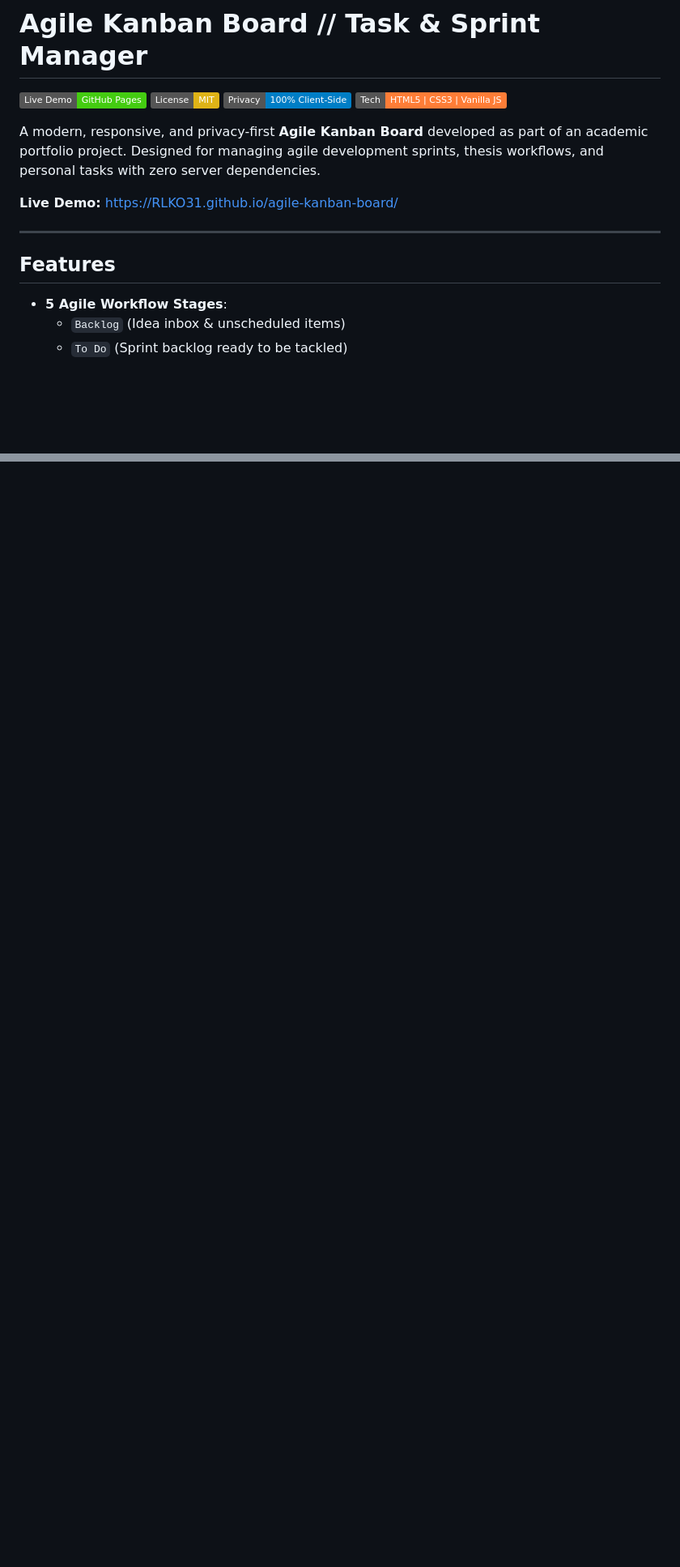
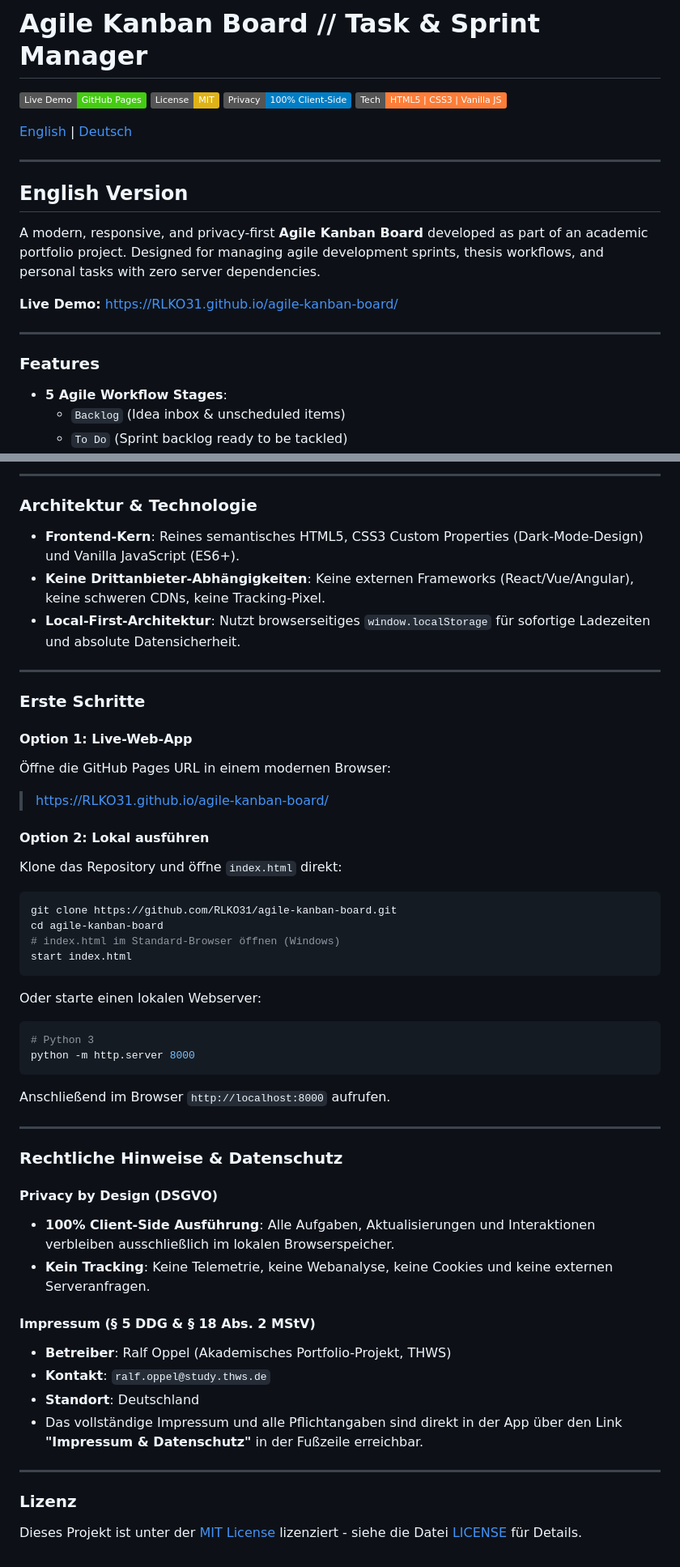
Before and after one commit to RLKO31/agile-kanban-board, a Markdown page: README.md, 2 parts joined by grey strips. Shown at 81% size. GitHub-like rendering; badges without logos; blank space fills up the shorter version.

````diff
--- a/README.md
+++ b/README.md
@@ -2,8 +2,14 @@
 
 [![GitHub Pages](https://img.shields.io/badge/Live%20Demo-GitHub%20Pages-brightgreen?logo=github)](https://RLKO31.github.io/agile-kanban-board/)
 [![License: MIT](https://img.shields.io/badge/License-MIT-yellow.svg)](https://opensource.org/licenses/MIT)
-[![Privacy: Client-Side Only](https://img.shields.io/badge/Privacy-100%25%20Client--Side-blue)](#-privacy--legal-compliance)
-[![Tech: Vanilla JS](https://img.shields.io/badge/Tech-HTML5%20%7C%20CSS3%20%7C%20Vanilla%20JS-orange)](#-architecture--features)
+[![Privacy: Client-Side Only](https://img.shields.io/badge/Privacy-100%25%20Client--Side-blue)](#legal--privacy-compliance)
+[![Tech: Vanilla JS](https://img.shields.io/badge/Tech-HTML5%20%7C%20CSS3%20%7C%20Vanilla%20JS-orange)](#architecture--technology)
+
+[English](#english-version) | [Deutsch](#deutsche-version)
+
+---
+
+## English Version
 
 A modern, responsive, and privacy-first **Agile Kanban Board** developed as part of an academic portfolio project. Designed for managing agile development sprints, thesis workflows, and personal tasks with zero server dependencies.
 
@@ -11,7 +17,7 @@ A modern, responsive, and privacy-first **Agile Kanban Board** developed as part
 
 ---
 
-## Features
+### Features
 
 - **5 Agile Workflow Stages**:
   - `Backlog` (Idea inbox & unscheduled items)
@@ -89,0 +133,50 @@ This project is licensed under the [MIT License](LICENSE) - see the [LICENSE](LI
+---
+
+### Architektur & Technologie
+
+- **Frontend-Kern**: Reines semantisches HTML5, CSS3 Custom Properties (Dark-Mode-Design) und Vanilla JavaScript (ES6+).
+- **Keine Drittanbieter-Abhängigkeiten**: Keine externen Frameworks (React/Vue/Angular), keine schweren CDNs, keine Tracking-Pixel.
+- **Local-First-Architektur**: Nutzt browserseitiges `window.localStorage` für sofortige Ladezeiten und absolute Datensicherheit.
+
+---
+
+### Erste Schritte
+
+#### Option 1: Live-Web-App
+Öffne die GitHub Pages URL in einem modernen Browser:
+> [https://RLKO31.github.io/agile-kanban-board/](https://RLKO31.github.io/agile-kanban-board/)
+
+#### Option 2: Lokal ausführen
+Klone das Repository und öffne `index.html` direkt:
+```bash
+git clone https://github.com/RLKO31/agile-kanban-board.git
+cd agile-kanban-board
+# index.html im Standard-Browser öffnen (Windows)
+start index.html
+```
+Oder starte einen lokalen Webserver:
+```bash
+# Python 3
+python -m http.server 8000
+```
+Anschließend im Browser `http://localhost:8000` aufrufen.
+
+---
+
+### Rechtliche Hinweise & Datenschutz
+
+#### Privacy by Design (DSGVO)
+- **100% Client-Side Ausführung**: Alle Aufgaben, Aktualisierungen und Interaktionen verbleiben ausschließlich im lokalen Browserspeicher.
+- **Kein Tracking**: Keine Telemetrie, keine Webanalyse, keine Cookies und keine externen Serveranfragen.
+
+#### Impressum (§ 5 DDG & § 18 Abs. 2 MStV)
+- **Betreiber**: Ralf Oppel (Akademisches Portfolio-Projekt, THWS)
+- **Kontakt**: `ralf.oppel@study.thws.de`
+- **Standort**: Deutschland
+- Das vollständige Impressum und alle Pflichtangaben sind direkt in der App über den Link **"Impressum & Datenschutz"** in der Fußzeile erreichbar.
+
+---
+
+### Lizenz
+
+Dieses Projekt ist unter der [MIT License](LICENSE) lizenziert - siehe die Datei [LICENSE](LICENSE) für Details.
````
Also changed, not shown: other parts of README.md (+45 -8 lines).
